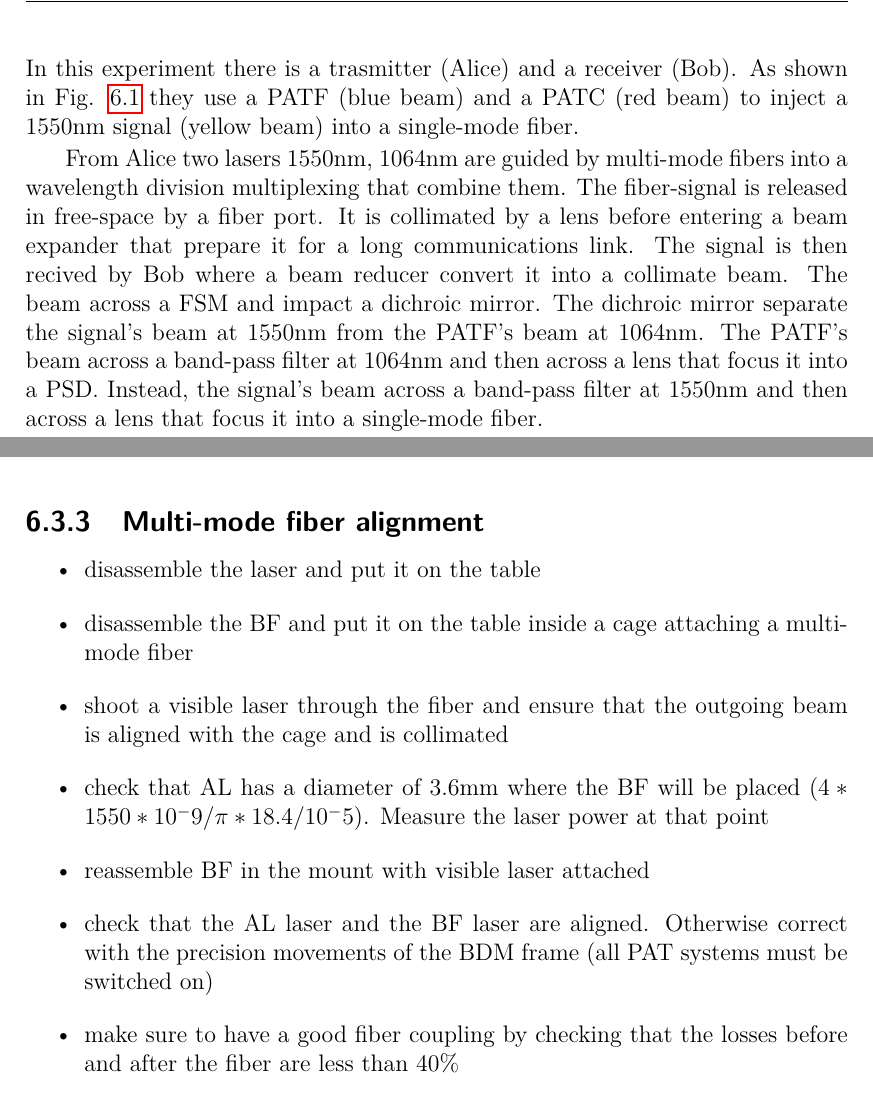
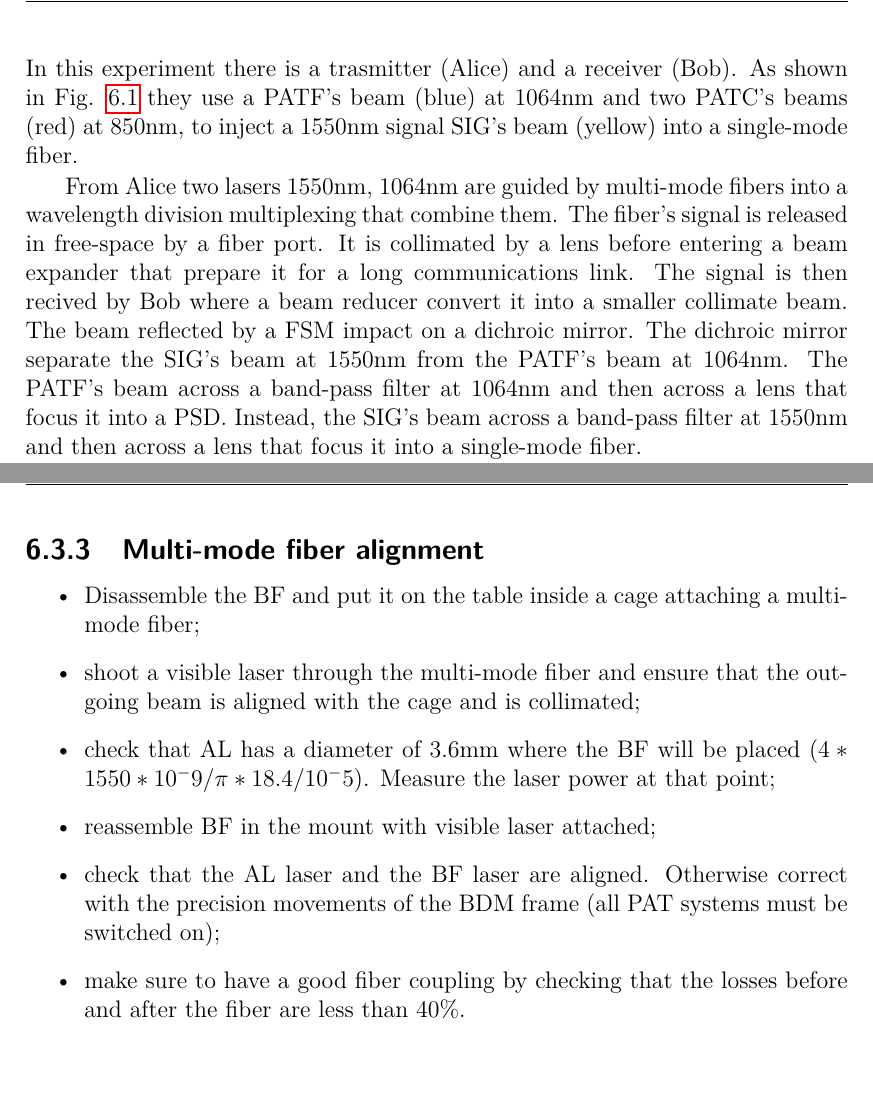
Before and after one commit to XaBerr/tesi-magistrale, a LaTeX thesis (Latex/main.tex, which reads Latex/corpo/capitoli/PATLIC.tex): two parts of pages 84 and 86 of 94, joined at a grey line, cut so that both start at the same text. Compiled offline with pdfLaTeX.

Commit message:
Migliorato PATLIC

```diff
--- a/Latex/corpo/capitoli/PATLIC.tex
+++ b/Latex/corpo/capitoli/PATLIC.tex
@@ -5,9 +5,9 @@ The objective of this experiment was to send a signal between two telescopes, ma
 
 \lvlii{Setup}
 \img{PATLIC/setup-ottico}{PATLIC optical setup. The acronyms are: wavelength division multiplexing (WDM), dichroic mirror (DM), beam expander (beam exp), and beam reducer (beam red).}
-In this experiment there is a trasmitter (Alice) and a receiver (Bob). As shown in \fig{PATLIC/setup-ottico} they use a PATF (blue beam) and a PATC (red beam) to inject a 1550nm signal (yellow beam) into a single-mode fiber.
+In this experiment there is a trasmitter (Alice) and a receiver (Bob). As shown in \fig{PATLIC/setup-ottico} they use a PATF's beam (blue) at 1064nm and two PATC's beams (red) at 850nm, to inject a 1550nm signal SIG's beam (yellow) into a single-mode fiber.
 
-From Alice two lasers 1550nm, 1064nm are guided by multi-mode fibers into a wavelength division multiplexing that combine them. The fiber-signal is released in free-space by a fiber port. It is collimated by a lens before entering a beam expander that prepare it for a long communications link. The signal is then recived by Bob where a beam reducer convert it into a collimate beam. The beam across a FSM and impact a dichroic mirror. The dichroic mirror separate the signal's beam at 1550nm from the PATF's beam at 1064nm. The PATF's beam across a band-pass filter at 1064nm and then across a lens that focus it into a PSD. Instead, the signal's beam across a band-pass filter at 1550nm and then across a lens that focus it into a single-mode fiber.
+From Alice two lasers 1550nm, 1064nm are guided by multi-mode fibers into a wavelength division multiplexing that combine them. The fiber's signal is released in free-space by a fiber port. It is collimated by a lens before entering a beam expander that prepare it for a long communications link. The signal is then recived by Bob where a beam reducer convert it into a smaller collimate beam. The beam reflected by a FSM impact on a dichroic mirror. The dichroic mirror separate the SIG's beam at 1550nm from the PATF's beam at 1064nm. The PATF's beam across a band-pass filter at 1064nm and then across a lens that focus it into a PSD. Instead, the SIG's beam across a band-pass filter at 1550nm and then across a lens that focus it into a single-mode fiber.
 
 From Alice there is a third laser at 850nm that shine a divergent beam into free-space. This beam is then collected by Bob through a lens-camera setup that is focussing the laser's plane. To increase the signal to noise ratio, a filter is put in front the camera. This setup was also duplicated by Bob to Alice.
 
@@ -67,13 +67,12 @@ The complete alignment procedure for PATHW will be divided into parts. At the en
 
 \lvliii{Multi-mode fiber alignment}
 \begin{itemize}
-  \item disassemble the laser and put it on the table
-  \item disassemble the BF and put it on the table inside a cage attaching a multi-mode fiber
-  \item shoot a visible laser through the fiber and ensure that the outgoing beam is aligned with the cage and is collimated
-  \item check that AL has a diameter of 3.6mm where the BF will be placed $(4 * 1550 * 10^-9 / \pi * 18.4 / 10^-5)$. Measure the laser power at that point
-  \item reassemble BF in the mount with visible laser attached
-  \item check that the AL laser and the BF laser are aligned. Otherwise correct with the precision movements of the BDM frame (all PAT systems must be switched on)
-  \item make sure to have a good fiber coupling by checking that the losses before and after the fiber are less than 40\%
+  \item Disassemble the BF and put it on the table inside a cage attaching a multi-mode fiber;
+  \item shoot a visible laser through the multi-mode fiber and ensure that the outgoing beam is aligned with the cage and is collimated;
+  \item check that AL has a diameter of 3.6mm where the BF will be placed $(4 * 1550 * 10^-9 / \pi * 18.4 / 10^-5)$. Measure the laser power at that point;
+  \item reassemble BF in the mount with visible laser attached;
+  \item check that the AL laser and the BF laser are aligned. Otherwise correct with the precision movements of the BDM frame (all PAT systems must be switched on);
+  \item make sure to have a good fiber coupling by checking that the losses before and after the fiber are less than 40\%.
 \end{itemize}
 
 \lvliii{Single-mode fiber alignment}
```
Also changed, not shown: Latex/corpo/capitoli/PATLIC.tex (44 more changed lines).
